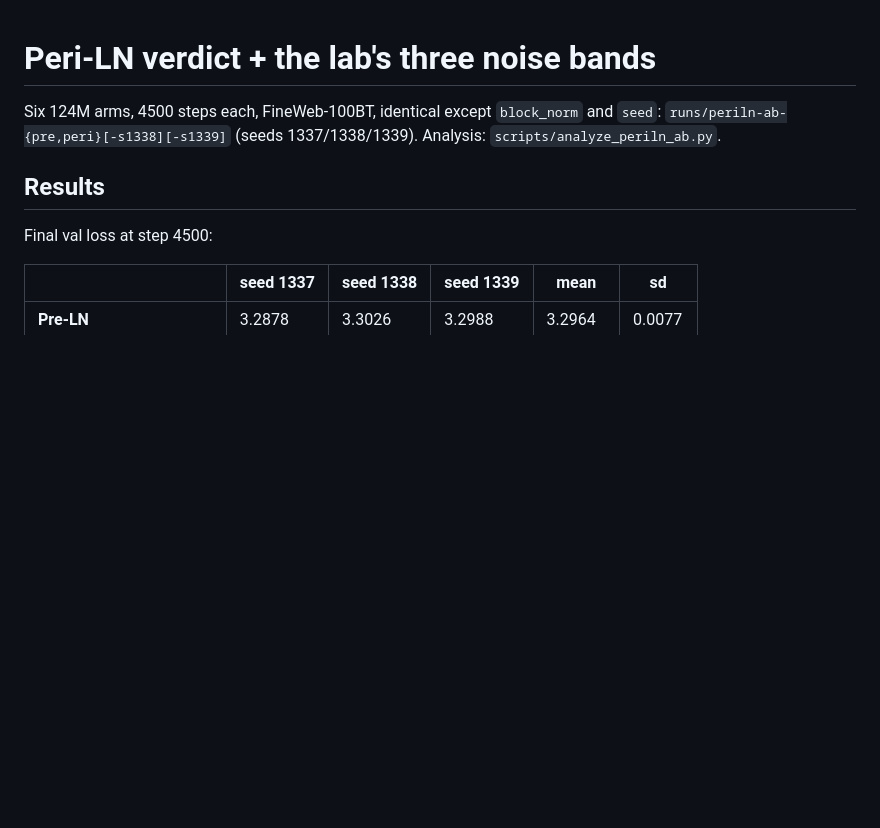
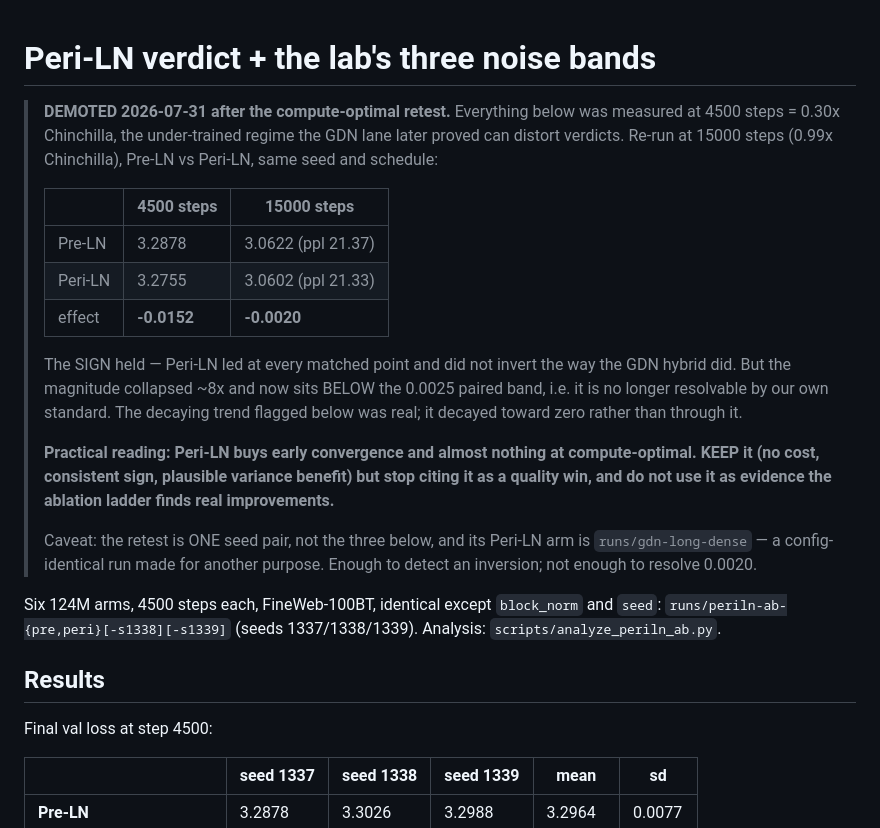
Before and after one commit to rje/microlab, a Markdown page: docs/periln-verdict.md, the part around the change. Rendered like a GitHub page; blank space fills up the shorter version.

Commit message:
docs: Peri-LN DEMOTED — effect collapses to below the noise band at compute-optimal
Retested at 15000 steps (0.99x Chinchilla) against the same-seed, same-schedule Peri-LN run:
Pre-LN 3.0622 vs Peri-LN 3.0602. Effect -0.0020 nats, down ~8x from the -0.0152 measured at
4500 steps, and now BELOW the 0.0025 paired-intervention band.

The sign held — Peri-LN led at every matched point and did NOT invert the way the GDN hybrid
did. But the decaying trend flagged in the original verdict was real; it decayed toward zero
rather than through it. So the n=3 seeds and paired t = -10.48 were rigour applied to the
wrong axis: all three seeds measured the same wrong duration.

Verdict changes from ADOPT to KEEP: free, no risk, consistent sign, plausible (untested)
variance benefit — but it is not a quality win and must not be cited as evidence that the
ablation ladder is finding real improvements.

Caveat recorded: the retest is one seed pair, and its Peri-LN arm is runs/gdn-long-dense, a
config-identical run made for another purpose (verified by diff). Enough to detect an
inversion, not enough to resolve 0.0020.

Note on the run itself: the queue launched the redundant peri arm before the watcher stopped
it; killed after ~1 min, runs/periln-long-peri removed. The code repetition data lane is now
training.

Co-Authored-By: Claude Fable 5 <noreply@anthropic.com>
Claude-Session: https://claude.ai/code/session_018aPzfDwRdjhAE3v6CaCryE

```diff
--- a/docs/periln-verdict.md
+++ b/docs/periln-verdict.md
@@ -1,4 +1,29 @@
 # Peri-LN verdict + the lab's three noise bands
+
+> **DEMOTED 2026-07-31 after the compute-optimal retest.** Everything below was measured at
+> 4500 steps = 0.30x Chinchilla, the under-trained regime the GDN lane later proved can
+> distort verdicts. Re-run at 15000 steps (0.99x Chinchilla), Pre-LN vs Peri-LN, same seed
+> and schedule:
+>
+> | | 4500 steps | 15000 steps |
+> |---|---|---|
+> | Pre-LN | 3.2878 | 3.0622 (ppl 21.37) |
+> | Peri-LN | 3.2755 | 3.0602 (ppl 21.33) |
+> | effect | **-0.0152** | **-0.0020** |
+>
+> The SIGN held — Peri-LN led at every matched point and did not invert the way the GDN
+> hybrid did. But the magnitude collapsed ~8x and now sits BELOW the 0.0025 paired band,
+> i.e. it is no longer resolvable by our own standard. The decaying trend flagged below was
+> real; it decayed toward zero rather than through it.
+>
+> **Practical reading: Peri-LN buys early convergence and almost nothing at compute-optimal.
+> KEEP it (no cost, consistent sign, plausible variance benefit) but stop citing it as a
+> quality win, and do not use it as evidence the ablation ladder finds real improvements.**
+>
+> Caveat: the retest is ONE seed pair, not the three below, and its Peri-LN arm is
+> `runs/gdn-long-dense` — a config-identical run made for another purpose. Enough to detect
+> an inversion; not enough to resolve 0.0020.
+
 
 Six 124M arms, 4500 steps each, FineWeb-100BT, identical except `block_norm` and `seed`:
 `runs/periln-ab-{pre,peri}[-s1338][-s1339]` (seeds 1337/1338/1339).
```
Also changed, not shown: docs/specialist-design-decisions.md (+5 -3 lines).
